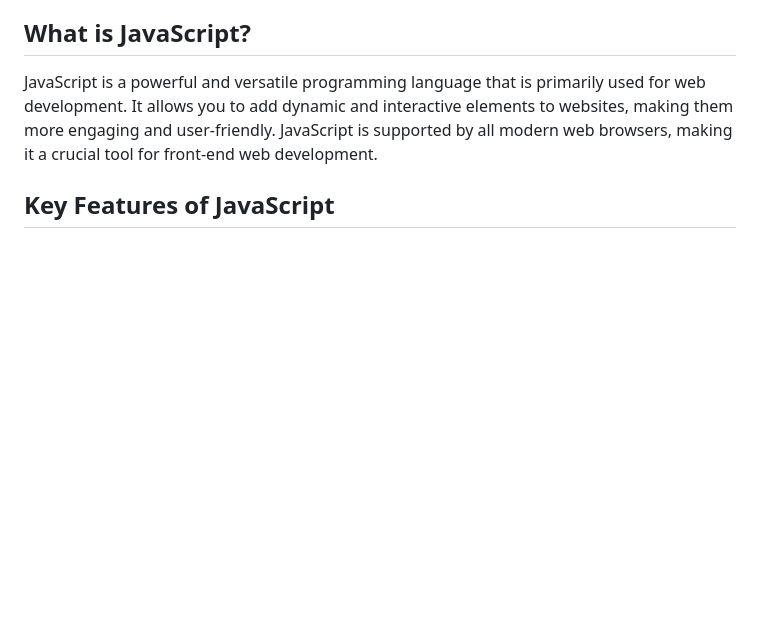
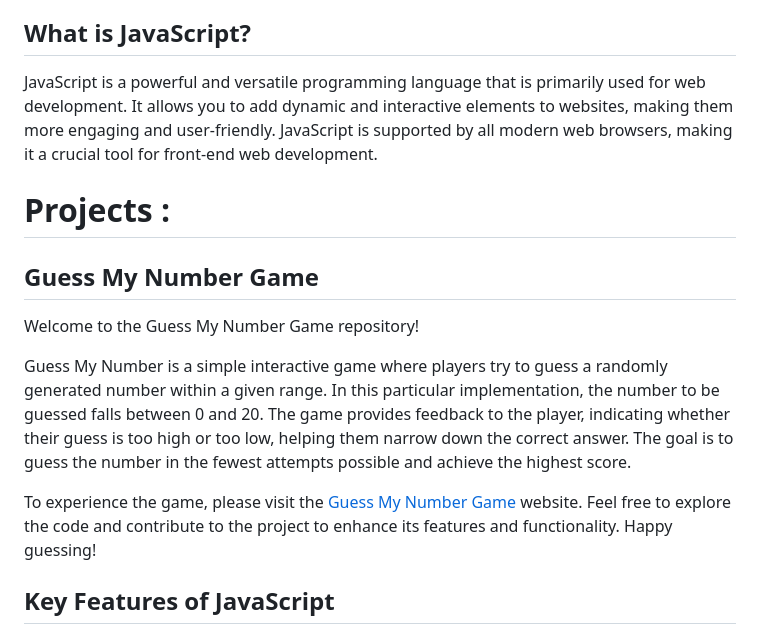
Before and after one commit to yyppsk/JavaScript-Mastering, a Markdown page: README.md, the part around the change. GitHub-like rendering; blank space fills up the shorter version.

Commit message:
Guess My Number Game

```diff
--- a/README.md
+++ b/README.md
@@ -16,6 +16,16 @@ Welcome to the JavaScript Basics repository! This repository serves as a compreh
 ## What is JavaScript?
 
 JavaScript is a powerful and versatile programming language that is primarily used for web development. It allows you to add dynamic and interactive elements to websites, making them more engaging and user-friendly. JavaScript is supported by all modern web browsers, making it a crucial tool for front-end web development.
+
+
+# Projects :
+## Guess My Number Game
+
+Welcome to the Guess My Number Game repository!
+
+Guess My Number is a simple interactive game where players try to guess a randomly generated number within a given range. In this particular implementation, the number to be guessed falls between 0 and 20. The game provides feedback to the player, indicating whether their guess is too high or too low, helping them narrow down the correct answer. The goal is to guess the number in the fewest attempts possible and achieve the highest score.
+
+To experience the game, please visit the [Guess My Number Game](https://yyppsk.github.io/JavaScript-Mastering/05-Guess-My-Number/starter/) website. Feel free to explore the code and contribute to the project to enhance its features and functionality. Happy guessing!
 
 ## Key Features of JavaScript
 
```
